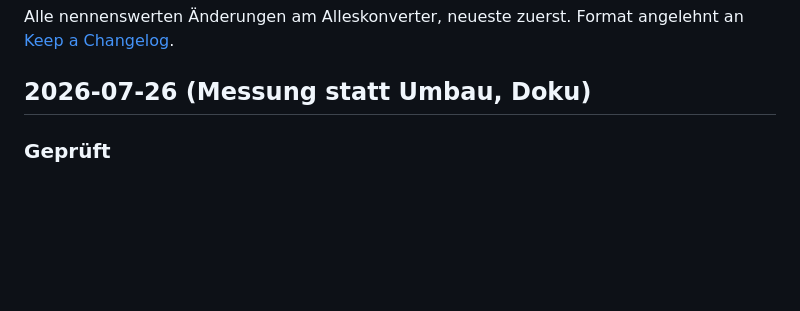
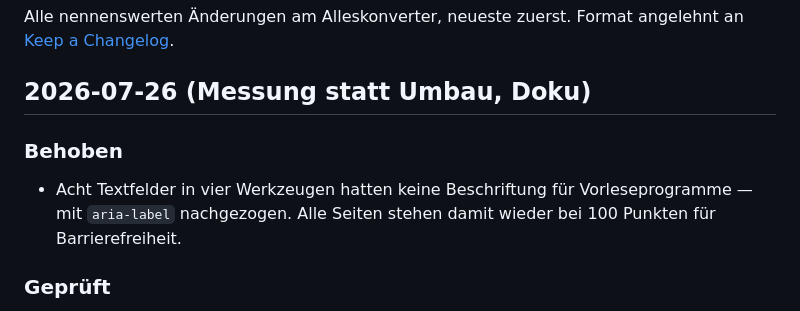
Before and after one commit to ichrocke/alleskonverter, a Markdown page: CHANGELOG.md, the part around the change. Drawn GitHub-style; blank space fills up the shorter version.

Commit message:
Changelog: Beschriftungskorrektur dokumentiert
Co-Authored-By: Claude Fable 5 <noreply@anthropic.com>

```diff
--- a/CHANGELOG.md
+++ b/CHANGELOG.md
@@ -4,6 +4,9 @@ Alle nennenswerten Änderungen am Alleskonverter, neueste zuerst.
 Format angelehnt an [Keep a Changelog](https://keepachangelog.com/de/).
 
 ## 2026-07-26 (Messung statt Umbau, Doku)
+
+### Behoben
+- Acht Textfelder in vier Werkzeugen hatten keine Beschriftung für Vorleseprogramme — mit `aria-label` nachgezogen. Alle Seiten stehen damit wieder bei 100 Punkten für Barrierefreiheit.
 
 ### Geprüft
 - **Web Worker waren nicht nötig.** Vor dem geplanten Umbau wurde gemessen, ob die Oberfläche überhaupt blockiert — sie tut es nicht: 120 Seiten komprimieren ergab als längste Blockade 103 ms, sechs 12-Megapixel-Fotos umwandeln 97 ms (spürbar wird es ab etwa 600 ms). Grund: pdf.js, ffmpeg, Texterkennung und Freistellen bringen jeweils eigene Stränge mit, `canvas.toBlob` kodiert nebenher, und die `await`-Punkte zwischen den Schritten geben die Oberfläche frei. Statt eines Umbaus ohne Nutzen sichert jetzt ein Testfall diesen Zustand dauerhaft ab.
```
